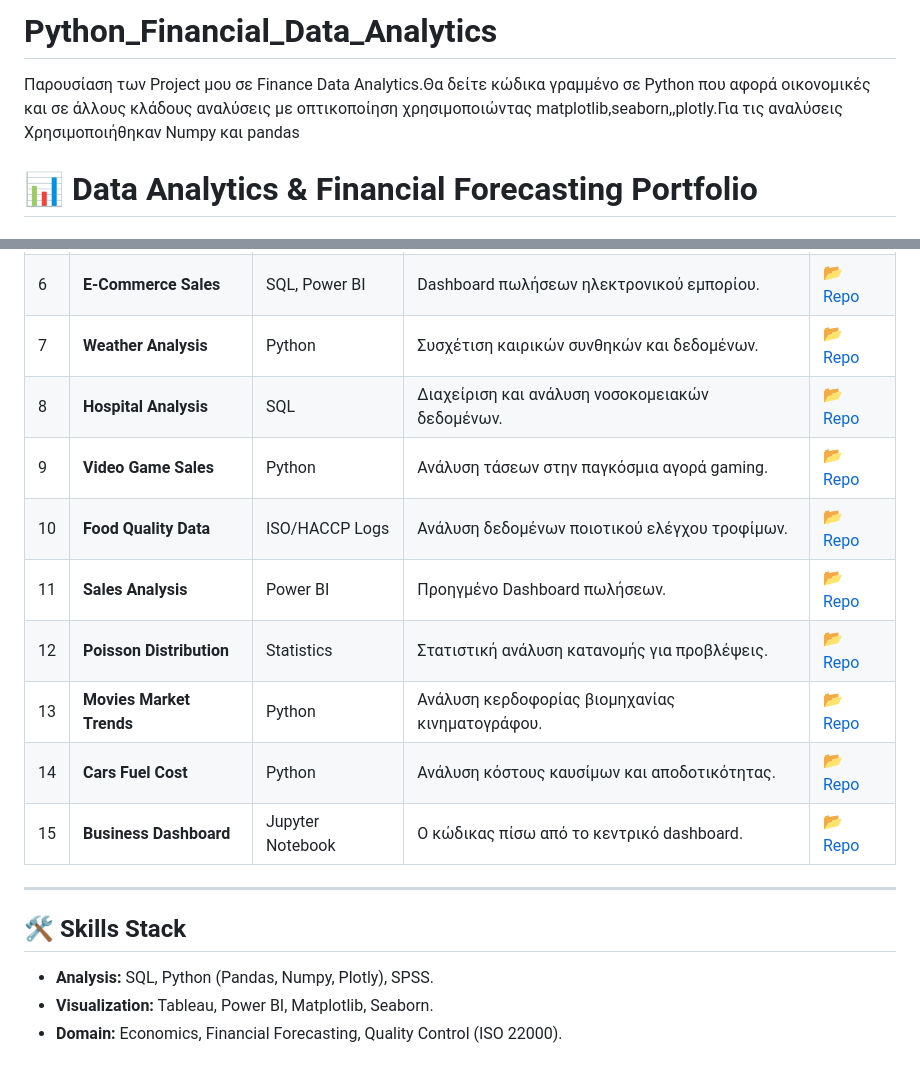
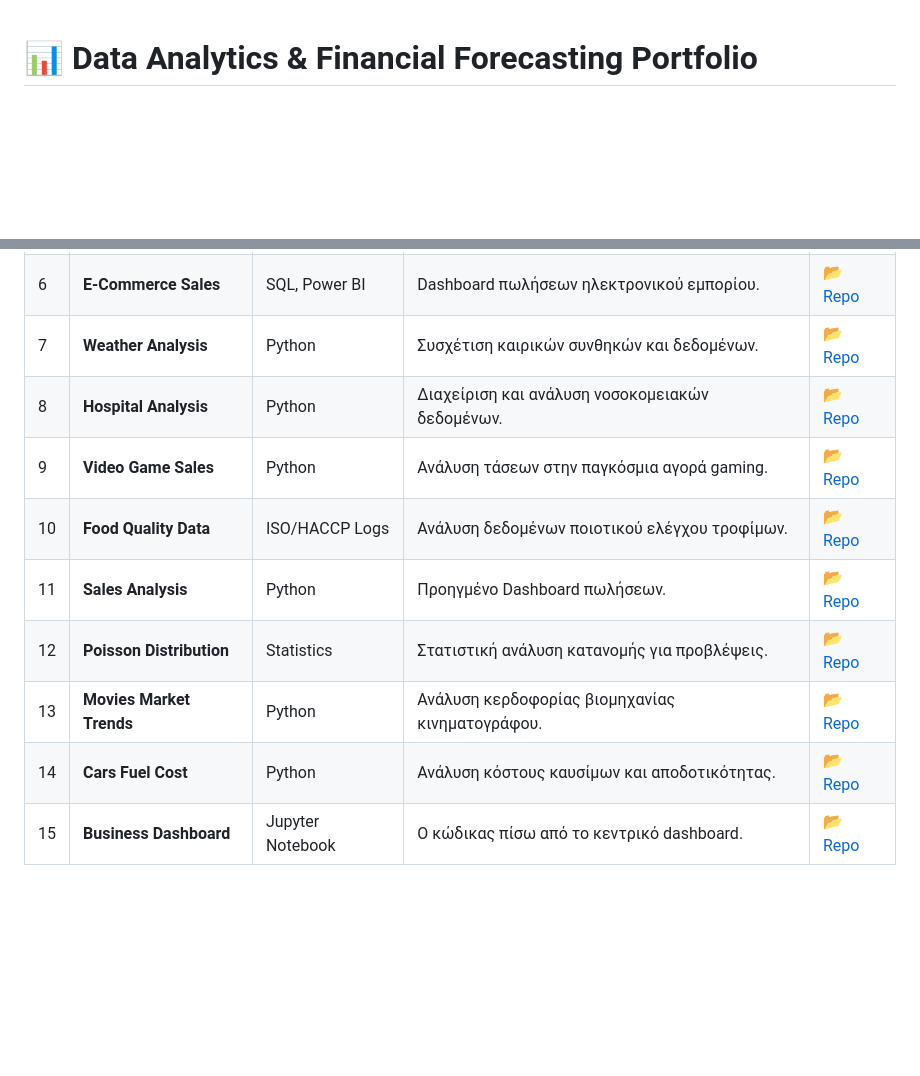
Before and after one commit to papastergiousp-maker/Python_Financial_Data_Analytics, a Markdown page: README.md, 2 parts joined by grey strips. Rendered like a GitHub page; blank space fills up the shorter version.

Commit message:
Update project descriptions and tools in README

```diff
--- a/README.md
+++ b/README.md
@@ -1,5 +1,3 @@
-# Python_Financial_Data_Analytics
-Παρουσίαση των Project μου σε Finance Data Analytics.Θα δείτε κώδικα γραμμένο σε Python που αφορά οικονομικές και σε άλλους κλάδους αναλύσεις με οπτικοποίηση χρησιμοποιώντας matplotlib,seaborn,,plotly.Για τις αναλύσεις Χρησιμοποιήθηκαν  Numpy και pandas
 # 📊 Data Analytics & Financial Forecasting Portfolio
 ### Σπύρος Παπαστεργίου | Economist & Data Analyst
 
@@ -24,18 +21,11 @@
 | 5 | **Air Quality Analysis** | Python, Plotly | Περιβαλλοντική ανάλυση δεδομένων ποιότητας αέρα. | [📂 Repo](./Air_Quality_Analysis) |
 | 6 | **E-Commerce Sales** | SQL, Power BI | Dashboard πωλήσεων ηλεκτρονικού εμπορίου. | [📂 Repo](./E-Comerce_Sales) |
 | 7 | **Weather Analysis** | Python | Συσχέτιση καιρικών συνθηκών και δεδομένων. | [📂 Repo](./Weather_Analysis) |
-| 8 | **Hospital Analysis** | SQL | Διαχείριση και ανάλυση νοσοκομειακών δεδομένων. | [📂 Repo](./Hospital_Analysis) |
+| 8 | **Hospital Analysis** | Python | Διαχείριση και ανάλυση νοσοκομειακών δεδομένων. | [📂 Repo](./Hospital_Analysis) |
 | 9 | **Video Game Sales** | Python | Ανάλυση τάσεων στην παγκόσμια αγορά gaming. | [📂 Repo](./Video_Game_Sales) |
 | 10 | **Food Quality Data** | ISO/HACCP Logs | Ανάλυση δεδομένων ποιοτικού ελέγχου τροφίμων. | [📂 Repo](./Food%20Quality%20Data%20Analytics) |
-| 11 | **Sales Analysis** | Power BI | Προηγμένο Dashboard πωλήσεων. | [📂 Repo](./Sales_Analysis) |
+| 11 | **Sales Analysis** | Python | Προηγμένο Dashboard πωλήσεων. | [📂 Repo](./Sales_Analysis) |
 | 12 | **Poisson Distribution** | Statistics | Στατιστική ανάλυση κατανομής για προβλέψεις. | [📂 Repo](./Poisson_Distribution) |
 | 13 | **Movies Market Trends** | Python | Ανάλυση κερδοφορίας βιομηχανίας κινηματογράφου. | [📂 Repo](./Movies_Market_Trends) |
 | 14 | **Cars Fuel Cost** | Python | Ανάλυση κόστους καυσίμων και αποδοτικότητας. | [📂 Repo](./Cars_Fuel_Cost) |
 | 15 | **Business Dashboard** | Jupyter Notebook | Ο κώδικας πίσω από το κεντρικό dashboard. | [📂 Repo](./Business%20Dashboard.ipynb) |
-
----
-
-## 🛠️ Skills Stack
-* **Analysis:** SQL, Python (Pandas, Numpy, Plotly), SPSS.
-* **Visualization:** Tableau, Power BI, Matplotlib, Seaborn.
-* **Domain:** Economics, Financial Forecasting, Quality Control (ISO 22000).
```
Also changed, not shown: other parts of README.md (+0 -1 lines).
